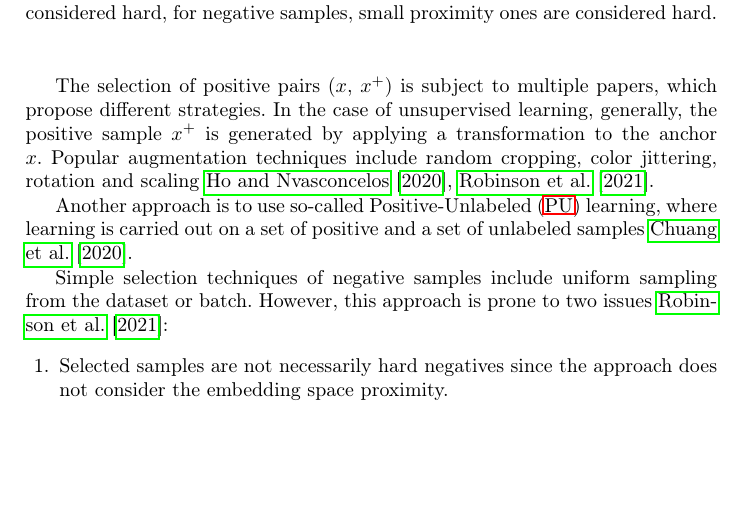
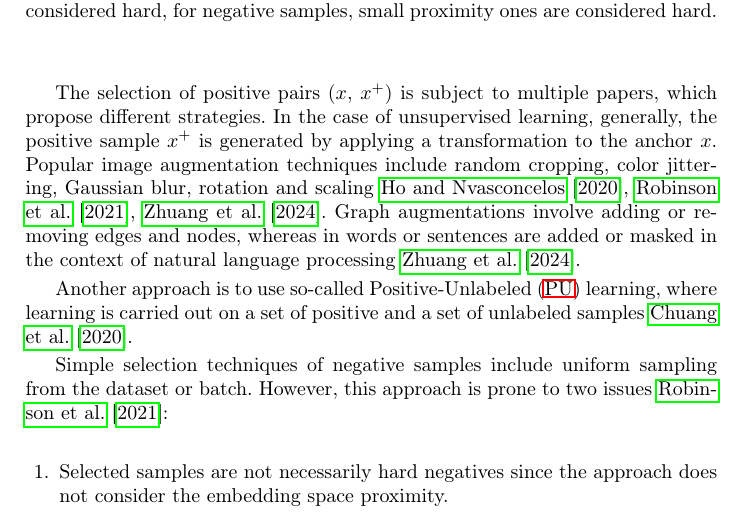
Before and after one commit to KlaraGtknst/master-seminar-ies, a LaTeX thesis (main.tex, which reads sections/main_part/positive_samples.tex): part of page 2 of 19 before the commit and part of page 2 of 20 after it, cut so that both start at the same text, the shorter picture padded with empty space. Compiled offline with pdfLaTeX.

Commit message:
feat: Add positive augmentation strategies for non-image data

```diff
--- a/sections/main_part/positive_samples.tex
+++ b/sections/main_part/positive_samples.tex
@@ -2,8 +2,11 @@ The selection of positive pairs ($x$, $x^+$) is subject to multiple papers,
 which propose different strategies.
 In the case of unsupervised learning, generally,
 the positive sample $x^+$ is generated by applying a transformation to the anchor $x$.
-Popular augmentation techniques include random cropping, color jittering,
-rotation and scaling \citet{ho_contrastive_2020,robinson_contrastive_2021}.
+Popular image augmentation techniques include random cropping, color jittering, Gaussian blur,
+rotation and scaling \citet{ho_contrastive_2020,robinson_contrastive_2021,curricular_weighting_2024}.
+Graph augmentations involve adding or removing edges and nodes,
+whereas in words or sentences are added or masked in the context of natural language processing
+\citet{curricular_weighting_2024}.
 
 % PU learning
 Another approach is to use so-called \ac{pu} learning, where learning is carried out
```
